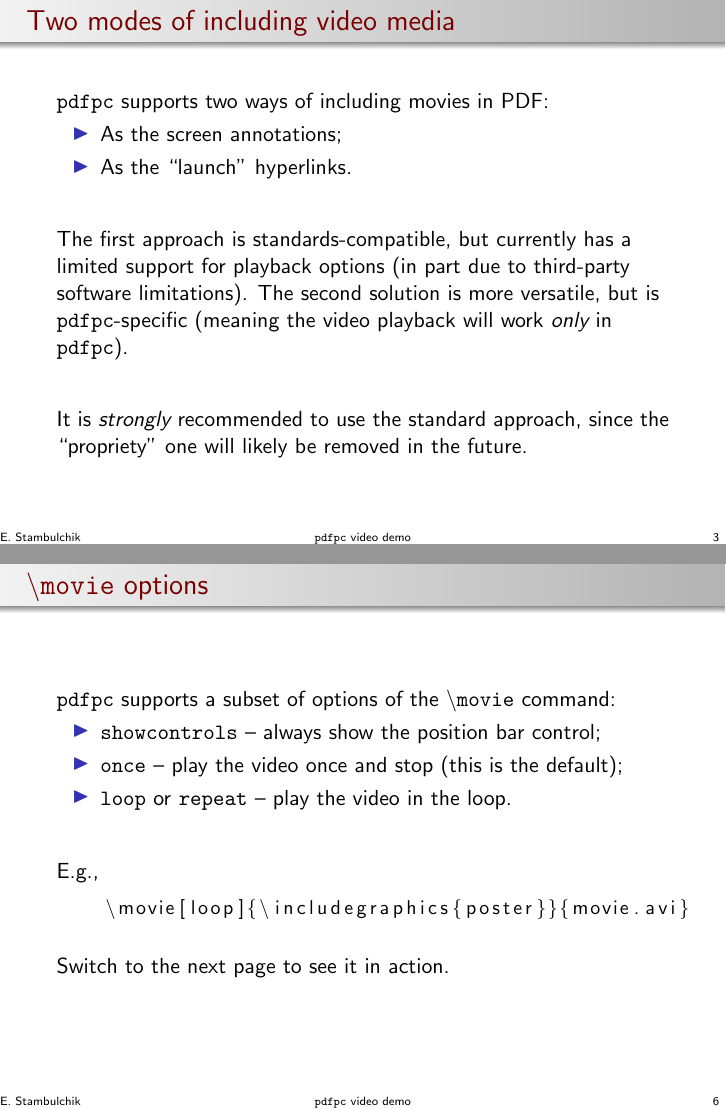
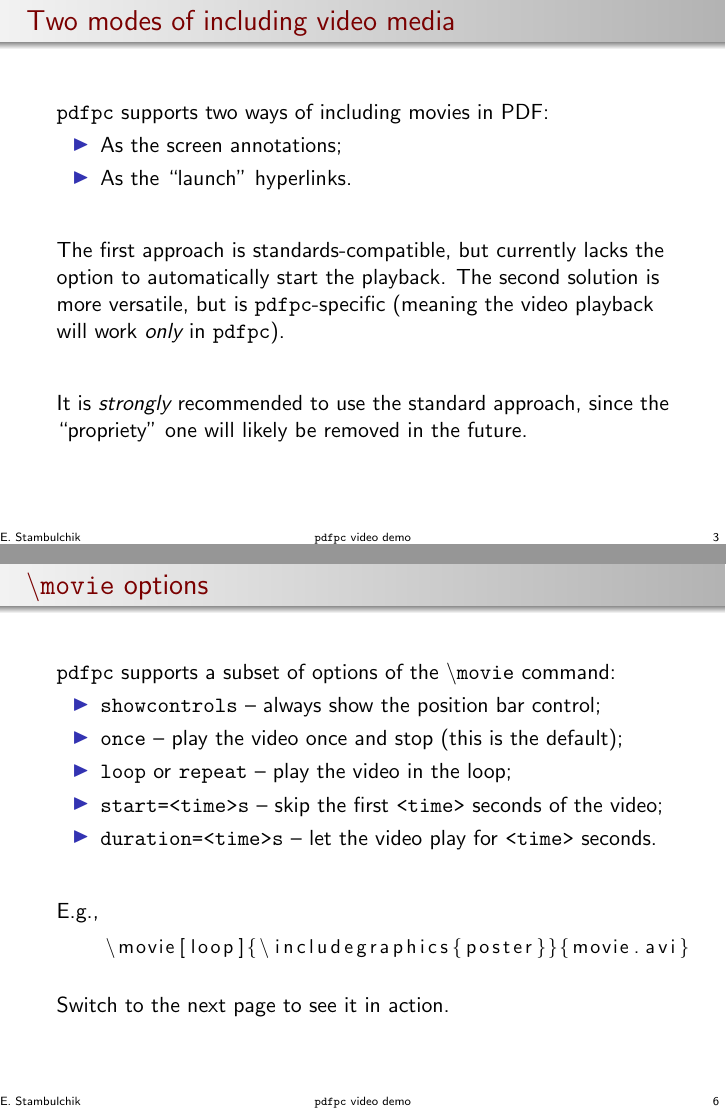
Before and after one commit to pdfpc/pdfpc, LaTeX slides (demo/pdfpc-video-example/video-example.tex): pages 3 and 6 of 11, joined at a grey line. Compiled offline with pdfLaTeX.

Commit message:
Implement start & duration of video annotation type

```diff
--- a/demo/pdfpc-video-example/video-example.tex
+++ b/demo/pdfpc-video-example/video-example.tex
@@ -29,6 +29,7 @@
 \mode<presentation>
 
 \title{\pdfpc video demo}
+\subtitle{(for v4.6.0)}
 \author[E. Stambulchik]{Written by
                   \href{https://github.com/fnevgeny}{Evgeny Stambulchik}}
 \date{\today}
@@ -65,10 +66,10 @@
   \end{itemize}
 
   \begin{block}{}
-    The first approach is standards-compatible, but currently has a limited
-    support for playback options (in part due to third-party software
-    limitations). The second solution is more versatile, but is \pdfpc-specific
-    (meaning the video playback will work {\em only} in \pdfpc).
+    The first approach is standards-compatible, but currently lacks the option
+    to automatically start the playback. The second solution is more versatile,
+    but is \pdfpc-specific (meaning the video playback will work {\em only} in
+    \pdfpc).
   \end{block}
 
   \begin{alertblock}{}
@@ -126,7 +127,10 @@
   \begin{itemize}
     \item \opt{showcontrols} -- always show the position bar control;
     \item \opt{once} -- play the video once and stop (this is the default);
-    \item \opt{loop} or \opt{repeat} -- play the video in the loop.
+    \item \opt{loop} or \opt{repeat} -- play the video in the loop;
+    \item \opt{start=<time>s} -- skip the first \opt{<time>} seconds of the
+           video;
+    \item \opt{duration=<time>s} -- let the video play for \opt{<time>} seconds.
   \end{itemize}
 
   \vspace{20pt}
```
Also changed, not shown: demo/pdfpc-video-example/video-example.tex (2 more changed lines), 2 other files.
